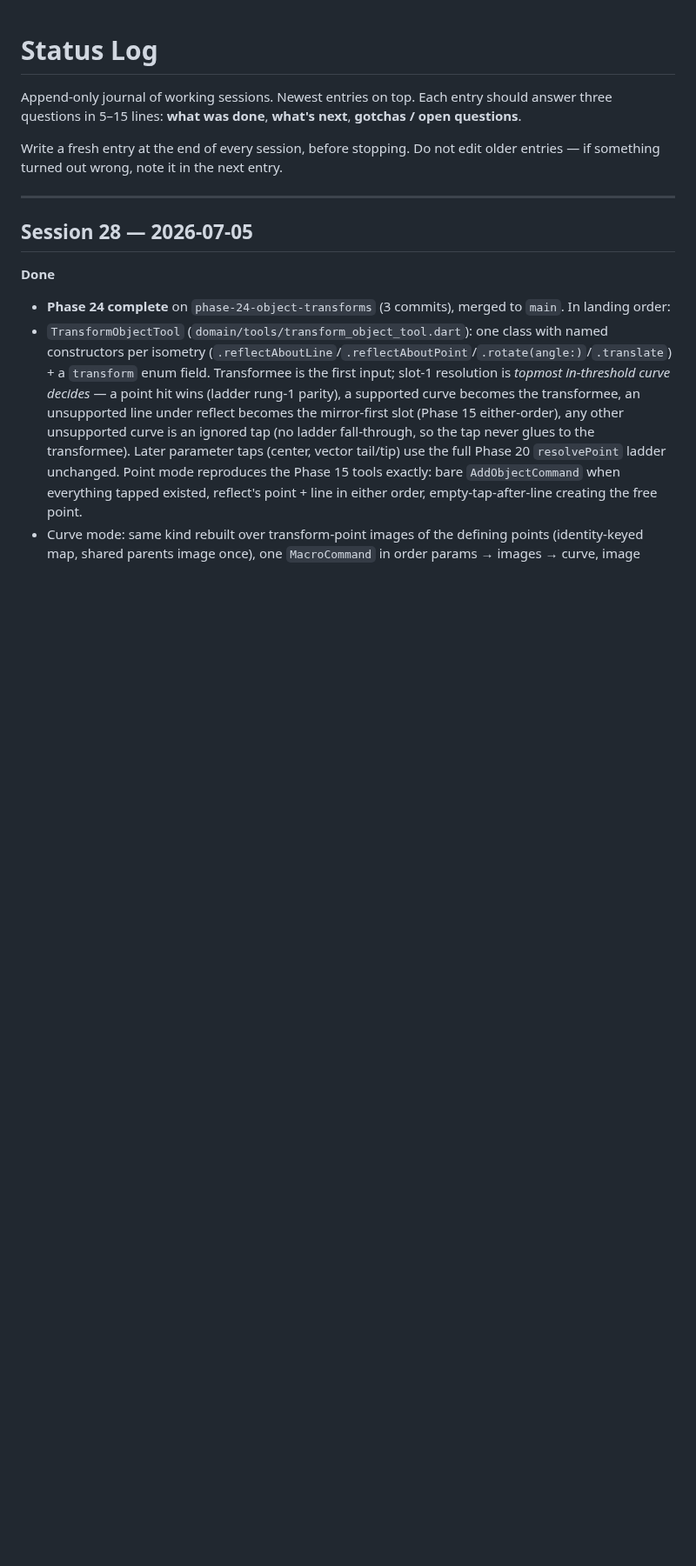
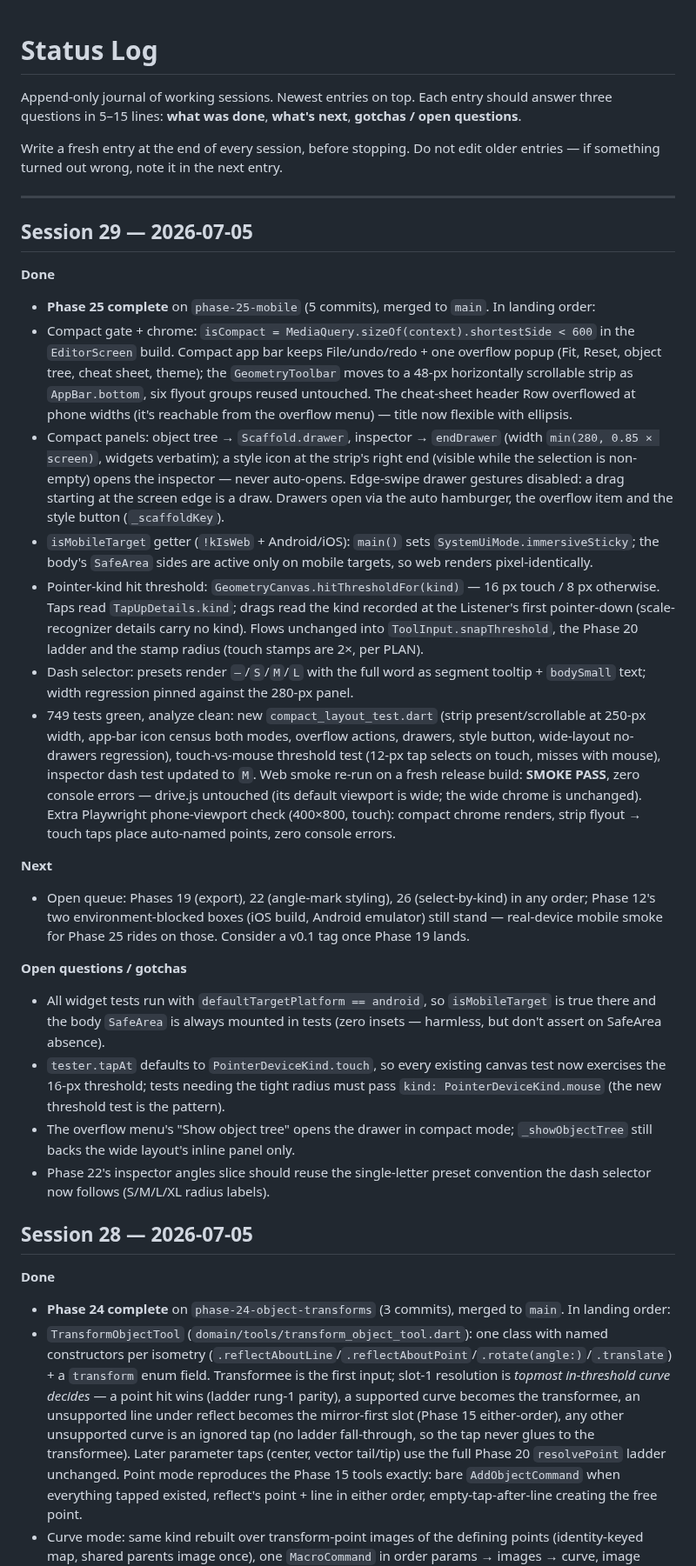
Before and after one commit to steveSuave/regula, a Markdown page: docs/STATUS.md, the part around the change. Shown at 87% size. GitHub-like rendering; blank space fills up the shorter version.

Commit message:
Phase 25: TODO ticked, Session 29 STATUS entry
Co-Authored-By: Claude Fable 5 <noreply@anthropic.com>

```diff
--- a/docs/STATUS.md
+++ b/docs/STATUS.md
@@ -5,6 +5,26 @@ Append-only journal of working sessions. Newest entries on top. Each entry shoul
 Write a fresh entry at the end of every session, before stopping. Do not edit older entries — if something turned out wrong, note it in the next entry.
 
 ---
+
+## Session 29 — 2026-07-05
+
+**Done**
+- **Phase 25 complete** on `phase-25-mobile` (5 commits), merged to `main`. In landing order:
+- Compact gate + chrome: `isCompact = MediaQuery.sizeOf(context).shortestSide < 600` in the `EditorScreen` build. Compact app bar keeps File/undo/redo + one overflow popup (Fit, Reset, object tree, cheat sheet, theme); the `GeometryToolbar` moves to a 48-px horizontally scrollable strip as `AppBar.bottom`, six flyout groups reused untouched. The cheat-sheet header Row overflowed at phone widths (it's reachable from the overflow menu) — title now flexible with ellipsis.
+- Compact panels: object tree → `Scaffold.drawer`, inspector → `endDrawer` (width `min(280, 0.85 × screen)`, widgets verbatim); a style icon at the strip's right end (visible while the selection is non-empty) opens the inspector — never auto-opens. Edge-swipe drawer gestures disabled: a drag starting at the screen edge is a draw. Drawers open via the auto hamburger, the overflow item and the style button (`_scaffoldKey`).
+- `isMobileTarget` getter (`!kIsWeb` + Android/iOS): `main()` sets `SystemUiMode.immersiveSticky`; the body's `SafeArea` sides are active only on mobile targets, so web renders pixel-identically.
+- Pointer-kind hit threshold: `GeometryCanvas.hitThresholdFor(kind)` — 16 px touch / 8 px otherwise. Taps read `TapUpDetails.kind`; drags read the kind recorded at the Listener's first pointer-down (scale-recognizer details carry no kind). Flows unchanged into `ToolInput.snapThreshold`, the Phase 20 ladder and the stamp radius (touch stamps are 2×, per PLAN).
+- Dash selector: presets render `–`/`S`/`M`/`L` with the full word as segment tooltip + `bodySmall` text; width regression pinned against the 280-px panel.
+- 749 tests green, analyze clean: new `compact_layout_test.dart` (strip present/scrollable at 250-px width, app-bar icon census both modes, overflow actions, drawers, style button, wide-layout no-drawers regression), touch-vs-mouse threshold test (12-px tap selects on touch, misses with mouse), inspector dash test updated to `M`. Web smoke re-run on a fresh release build: **SMOKE PASS**, zero console errors — drive.js untouched (its default viewport is wide; the wide chrome is unchanged). Extra Playwright phone-viewport check (400×800, touch): compact chrome renders, strip flyout → touch taps place auto-named points, zero console errors.
+
+**Next**
+- Open queue: Phases 19 (export), 22 (angle-mark styling), 26 (select-by-kind) in any order; Phase 12's two environment-blocked boxes (iOS build, Android emulator) still stand — real-device mobile smoke for Phase 25 rides on those. Consider a v0.1 tag once Phase 19 lands.
+
+**Open questions / gotchas**
+- All widget tests run with `defaultTargetPlatform == android`, so `isMobileTarget` is true there and the body `SafeArea` is always mounted in tests (zero insets — harmless, but don't assert on SafeArea absence).
+- `tester.tapAt` defaults to `PointerDeviceKind.touch`, so every existing canvas test now exercises the 16-px threshold; tests needing the tight radius must pass `kind: PointerDeviceKind.mouse` (the new threshold test is the pattern).
+- The overflow menu's "Show object tree" opens the drawer in compact mode; `_showObjectTree` still backs the wide layout's inline panel only.
+- Phase 22's inspector angles slice should reuse the single-letter preset convention the dash selector now follows (S/M/L/XL radius labels).
 
 ## Session 28 — 2026-07-05
 
```
Also changed, not shown: docs/TODO.md (+7 -7 lines).
